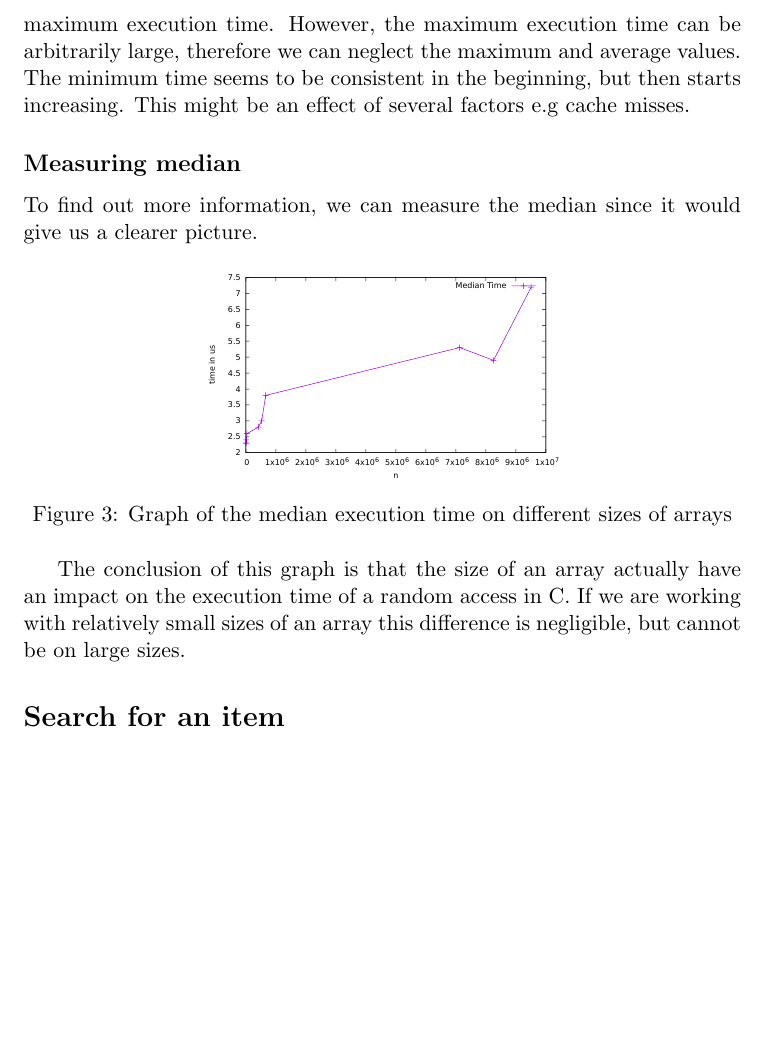
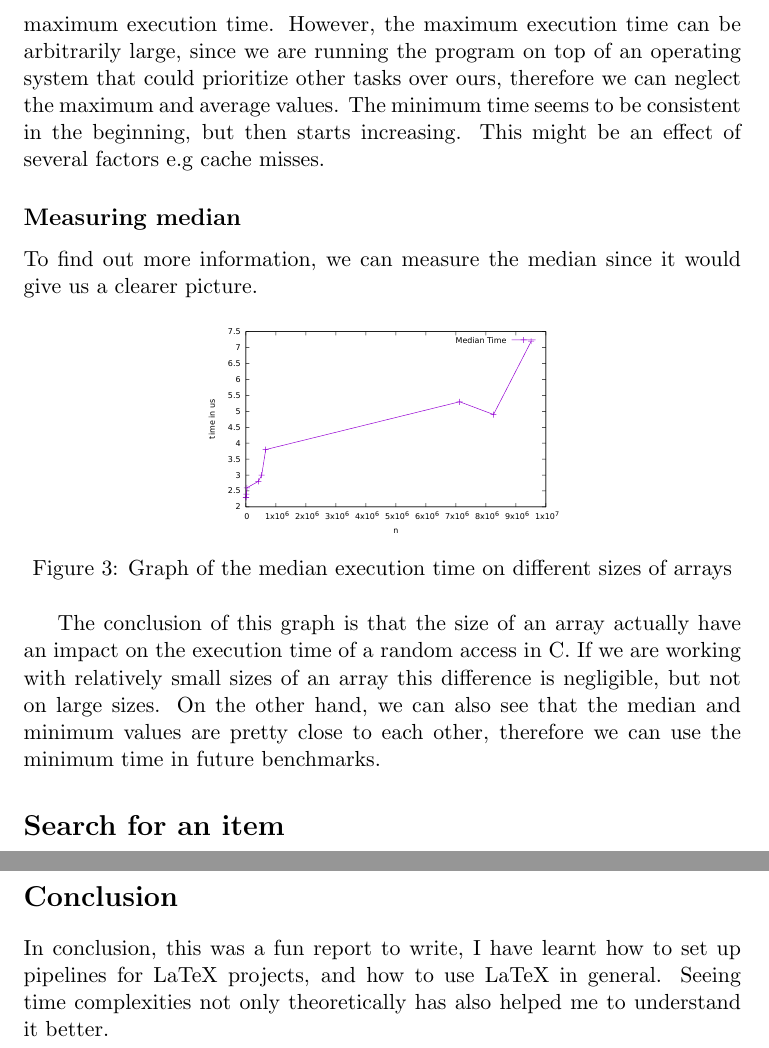
Before and after one commit to peterherczku/ID1021, a LaTeX problem sheet (assignment-1/report.tex): part of page 3 of 4 before the commit and two parts of pages 3 and 5 of 5 after it, the two joined at a grey line, cut so that both start at the same text, the shorter picture padded with empty space. Compiled offline with pdfLaTeX.

Commit message:
feat: changes

```diff
--- a/assignment-1/report.tex
+++ b/assignment-1/report.tex
@@ -107,7 +107,7 @@ Let's take a closer look at the very beginning of the graph.
 \end{figure}
 
 One can notice that the average execution time is highly affected by the maximum execution time.
-However, the maximum execution time can be arbitrarily large, therefore we can neglect the maximum and average values.
+However, the maximum execution time can be arbitrarily large, since we are running the program on top of an operating system that could prioritize other tasks over ours, therefore we can neglect the maximum and average values.
 The minimum time seems to be consistent in the beginning, but then starts increasing.
 This might be an effect of several factors e.g cache misses.
 
@@ -126,7 +126,8 @@ To find out more information, we can measure the median since it would give us a
 \end{figure}
 
 The conclusion of this graph is that the size of an array actually have an impact on the execution time of a random access in C.
-If we are working with relatively small sizes of an array this difference is negligible, but cannot be on large sizes.
+If we are working with relatively small sizes of an array this difference is negligible, but not on large sizes.
+On the other hand, we can also see that the median and minimum values are pretty close to each other, therefore we can use the minimum time in future benchmarks.
 
 \section*{Search for an item}
 
@@ -170,4 +171,9 @@ The time complexity of this function is truly $O(n^2)$.
 
 I have uploaded the full project to \underlinehref{https://github.com/peterherczku/ID1021/tree/main/assignment-1}{my github repository}, where we can find the code I used to make this report.
 
+\section*{Conclusion}
+
+In conclusion, this was a fun report to write, I have learnt how to set up pipelines for LaTeX projects, and how to use LaTeX in general.
+Seeing time complexities not only theoretically has also helped me to understand it better.
+
 \end{document}
```
Also changed, not shown: assignment-1/min_max_average/data.pdf, assignment-1/min_max_average/data_2.pdf, assignment-1/report.pdf, assignment-1/report.tex (6 more changed lines), 3 other files.
